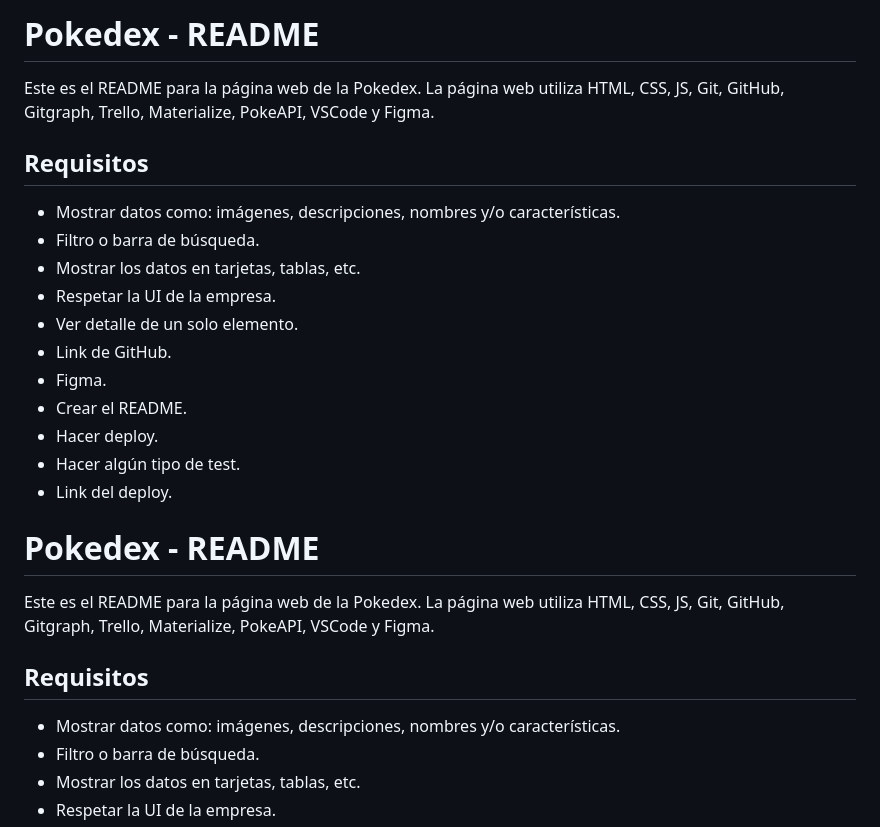
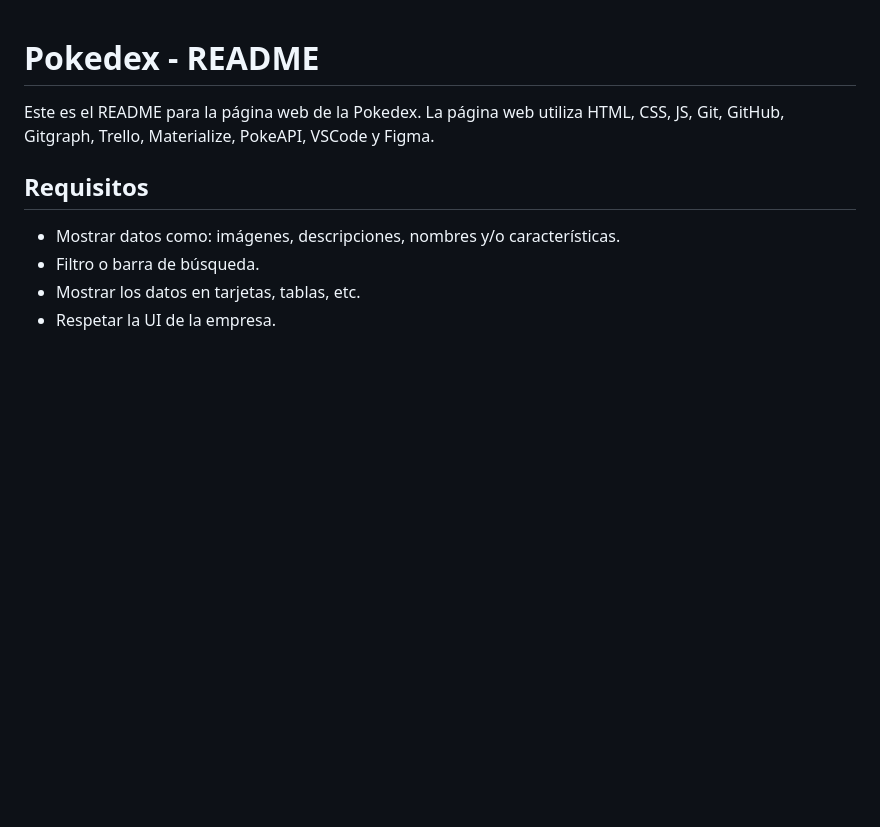
Before and after one commit to Sebasbh/Pokedex, a Markdown page: README.md, the part around one of its changes. Rendered like a GitHub page; blank space fills up the shorter version.

```diff
--- a/README.md
+++ b/README.md
@@ -1,21 +1,3 @@
-# Pokedex - README
-
-Este es el README para la página web de la Pokedex. La página web utiliza HTML, CSS, JS, Git, GitHub, Gitgraph, Trello, Materialize, PokeAPI, VSCode y Figma.
-
-## Requisitos
-
-- Mostrar datos como: imágenes, descripciones, nombres y/o características.
-- Filtro o barra de búsqueda.
-- Mostrar los datos en tarjetas, tablas, etc.
-- Respetar la UI de la empresa.
-- Ver detalle de un solo elemento.
-- Link de GitHub.
-- Figma.
-- Crear el README.
-- Hacer deploy.
-- Hacer algún tipo de test.
-- Link del deploy.
-
 # Pokedex - README
 
 Este es el README para la página web de la Pokedex. La página web utiliza HTML, CSS, JS, Git, GitHub, Gitgraph, Trello, Materialize, PokeAPI, VSCode y Figma.
```
Also changed, not shown: other parts of README.md (+1 -58 lines).
